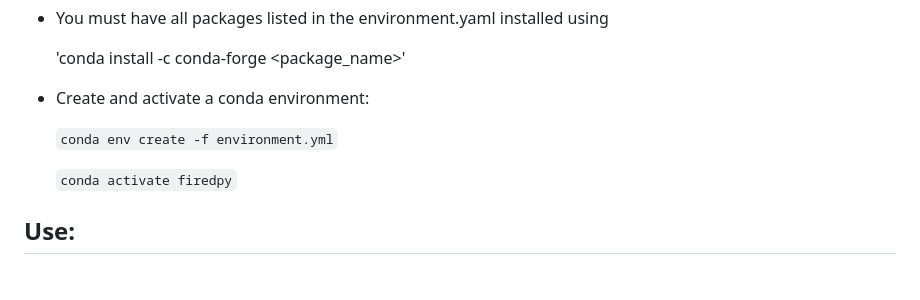
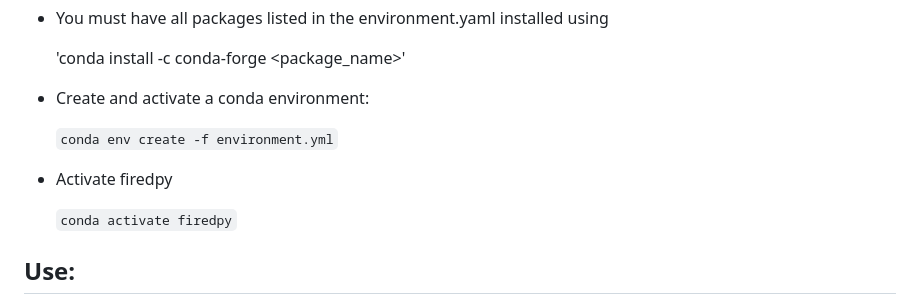
Before and after one commit to earthlab/firedpy, a Markdown page: README.md, the part around the change. Rendered like a GitHub page; blank space fills up the shorter version.

```diff
--- a/README.md
+++ b/README.md
@@ -357,6 +357,8 @@ After creating a new fire product, it might be useful to get it out of the docke
 
     `conda env create -f environment.yml`
 
+  - Activate firedpy
+
     `conda activate firedpy`
 
 ## Use:
```
